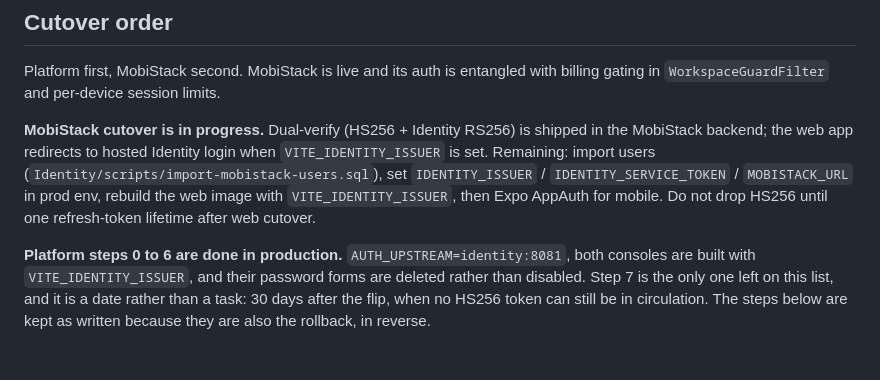
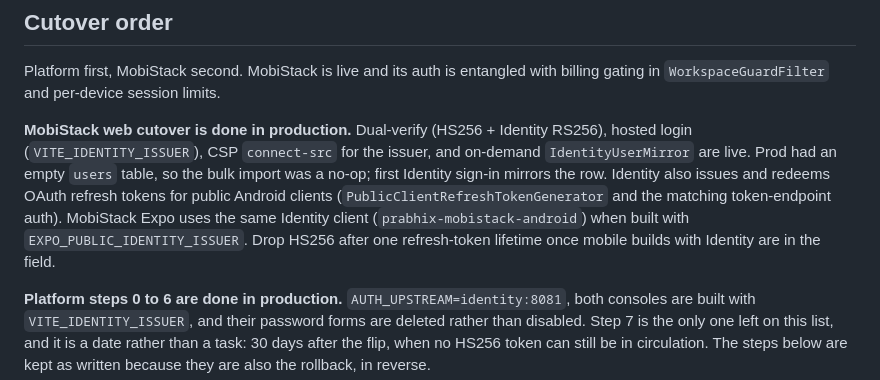
Before and after one commit to prabhixtechnologies/infra, a Markdown page: docs/IDENTITY.md, the part around the change. GitHub-like rendering; blank space fills up the shorter version.

Commit message:
Document MobiStack Identity web cutover and Expo client
Reflect production status: web OIDC, JIT mirror, public-client refresh, and Expo EXPO_PUBLIC_IDENTITY_ISSUER.

Co-authored-by: Cursor <cursoragent@cursor.com>

```diff
--- a/docs/IDENTITY.md
+++ b/docs/IDENTITY.md
@@ -115,12 +115,13 @@ in flight, so it is a one-time change to make **before** the platform starts tru
 Platform first, MobiStack second. MobiStack is live and its auth is entangled with billing gating in
 `WorkspaceGuardFilter` and per-device session limits.
 
-**MobiStack cutover is in progress.** Dual-verify (HS256 + Identity RS256) is shipped in the MobiStack
-backend; the web app redirects to hosted Identity login when `VITE_IDENTITY_ISSUER` is set. Remaining:
-import users (`Identity/scripts/import-mobistack-users.sql`), set `IDENTITY_ISSUER` /
-`IDENTITY_SERVICE_TOKEN` / `MOBISTACK_URL` in prod env, rebuild the web image with
-`VITE_IDENTITY_ISSUER`, then Expo AppAuth for mobile. Do not drop HS256 until one refresh-token
-lifetime after web cutover.
+**MobiStack web cutover is done in production.** Dual-verify (HS256 + Identity RS256), hosted login
+(`VITE_IDENTITY_ISSUER`), CSP `connect-src` for the issuer, and on-demand `IdentityUserMirror` are
+live. Prod had an empty `users` table, so the bulk import was a no-op; first Identity sign-in
+mirrors the row. Identity also issues and redeems OAuth refresh tokens for public Android clients
+(`PublicClientRefreshTokenGenerator` and the matching token-endpoint auth). MobiStack Expo uses the
+same Identity client (`prabhix-mobistack-android`) when built with `EXPO_PUBLIC_IDENTITY_ISSUER`.
+Drop HS256 after one refresh-token lifetime once mobile builds with Identity are in the field.
 
 **Platform steps 0 to 6 are done in production.** `AUTH_UPSTREAM=identity:8081`, both consoles are built with
 `VITE_IDENTITY_ISSUER`, and their password forms are deleted rather than disabled. Step 7 is the only
```
